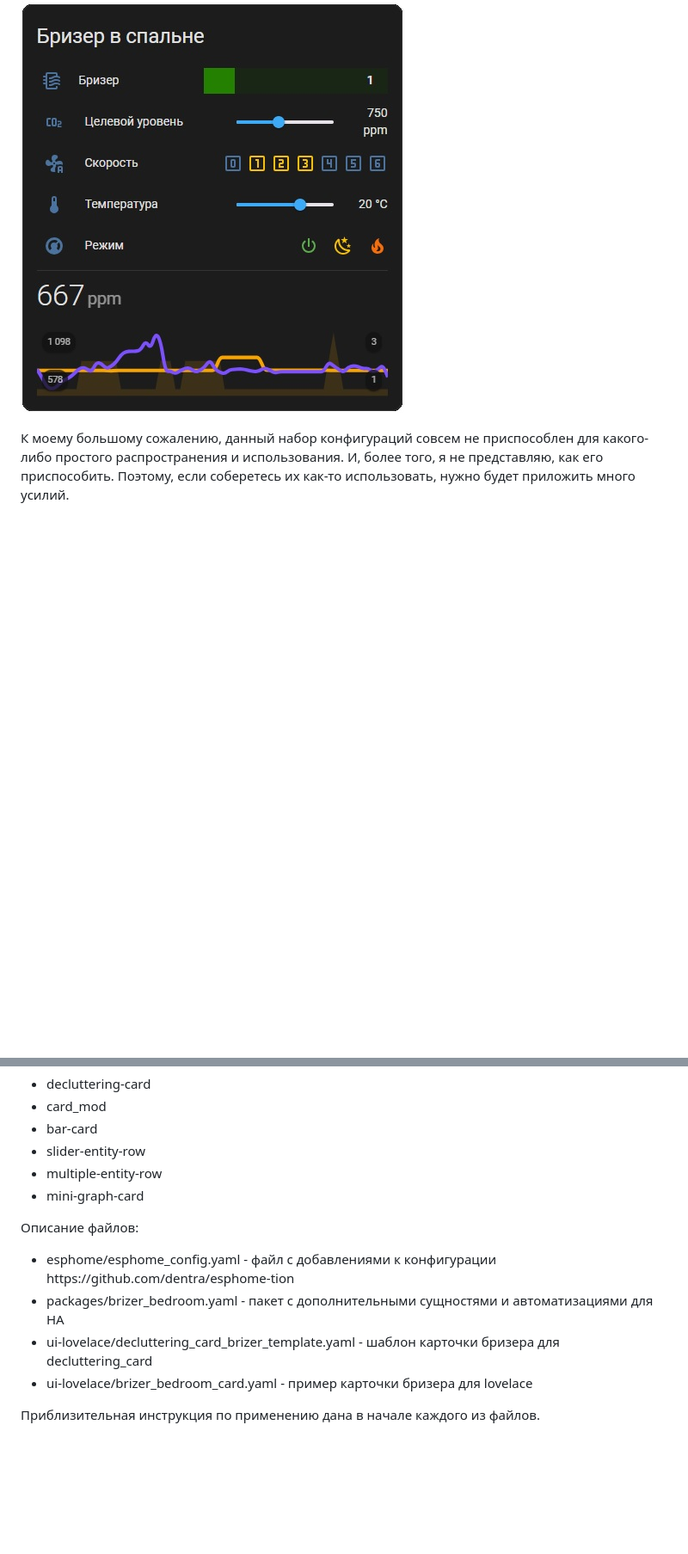
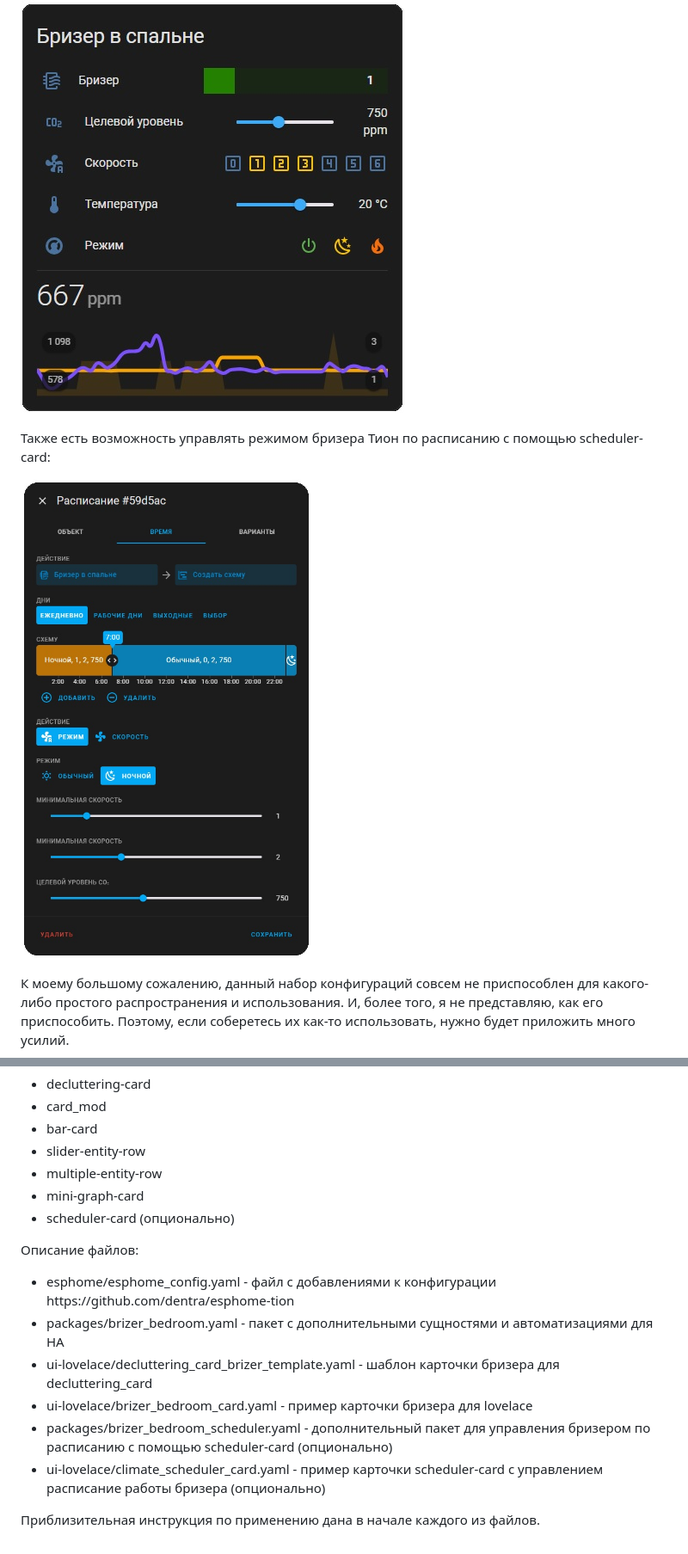
Before and after one commit to dima11235/esphome-tion-ha-lovelace, a Markdown page: README.md, 2 parts joined by grey strips. Shown at 86% size. GitHub-like rendering; pictures changed too: images/tion-ha-scheduler-card.jpg (added); blank space fills up the shorter version.

Commit message:
Added scheduler-card and night mode support

```diff
--- a/README.md
+++ b/README.md
@@ -4,6 +4,9 @@
 
 <p>Весь огород затеян только для того, чтобы получить карточку бризера Тион в HA следующего вида:</p>
 <p><img alt="" src="https://github.com/dima11235/esphome-tion-ha-lovelace/blob/main/images/tion-ha-lovelace.jpg" />
+
+<p>Также есть возможность управлять режимом бризера Тион по расписанию с помощью scheduler-card:</p>
+<p><img alt="" src="https://github.com/dima11235/esphome-tion-ha-lovelace/blob/main/images/tion-ha-scheduler-card.jpg" />
 
 <p>К моему большому сожалению, данный набор конфигураций совсем не приспособлен для какого-либо простого распространения и использования.
 И, более того, я не представляю, как его приспособить.
@@ -24,6 +27,7 @@
 	<li>slider-entity-row</li>
 	<li>multiple-entity-row</li>
 	<li>mini-graph-card</li>
+	<li>scheduler-card (опционально)</li>
 </ul>
 
 <p>Описание файлов:</p>
@@ -32,6 +36,8 @@
 	<li>packages/brizer_bedroom.yaml - пакет с дополнительными сущностями и автоматизациями для HA</li>
 	<li>ui-lovelace/decluttering_card_brizer_template.yaml - шаблон карточки бризера для decluttering_card</li>
 	<li>ui-lovelace/brizer_bedroom_card.yaml - пример карточки бризера для lovelace</li>
+	<li>packages/brizer_bedroom_scheduler.yaml - дополнительный пакет для управления бризером по расписанию с помощью scheduler-card (опционально)</li>
+	<li>ui-lovelace/climate_scheduler_card.yaml - пример карточки scheduler-card с управлением расписание работы бризера (опционально)</li>
 </ul>
 
 <p>Приблизительная инструкция по применению дана в начале каждого из файлов.<p>
```
Also changed, not shown: 3 other files.
